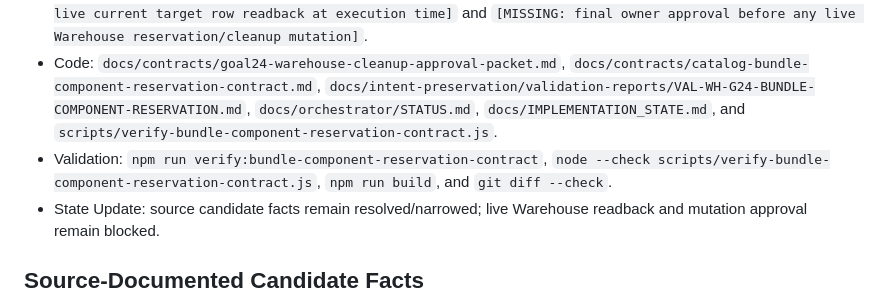
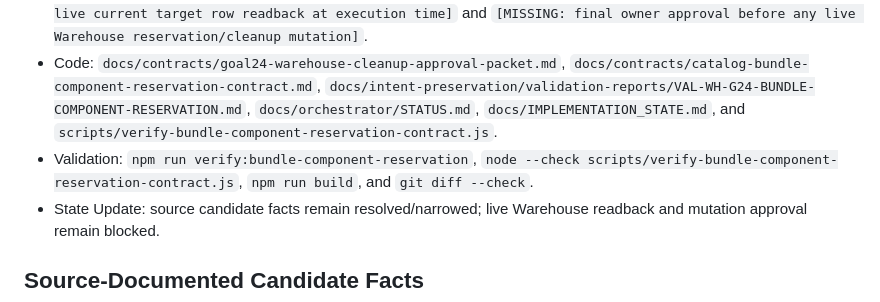
Before and after one commit to speakASAP/warehouse-microservice, a Markdown page: reports/validation/VAL-GOAL-24-warehouse-live-target-readback-wording-sync-2026-07-04.md, the part around the change. GitHub-like rendering.

Commit message:
docs: fix goal24 warehouse verifier command

```diff
--- a/reports/validation/VAL-GOAL-24-warehouse-live-target-readback-wording-sync-2026-07-04.md
+++ b/reports/validation/VAL-GOAL-24-warehouse-live-target-readback-wording-sync-2026-07-04.md
@@ -34,7 +34,7 @@ Vision -> Goal Impact -> System -> Feature -> Task -> Execution Plan -> Coding P
 - Execution Plan: docs/report/verifier only; no checkout, reservation, fulfillment, release, cancel, return, expire, Orders mutation, Payments/provider call, deploy, migration, DB read/write, secret/token output, or raw evidence capture.
 - Coding Prompt: do not infer stock effects from Payments refund state or Catalog candidate facts; preserve `[MISSING: live current target row readback at execution time]` and `[MISSING: final owner approval before any live Warehouse reservation/cleanup mutation]`.
 - Code: `docs/contracts/goal24-warehouse-cleanup-approval-packet.md`, `docs/contracts/catalog-bundle-component-reservation-contract.md`, `docs/intent-preservation/validation-reports/VAL-WH-G24-BUNDLE-COMPONENT-RESERVATION.md`, `docs/orchestrator/STATUS.md`, `docs/IMPLEMENTATION_STATE.md`, and `scripts/verify-bundle-component-reservation-contract.js`.
-- Validation: `npm run verify:bundle-component-reservation-contract`, `node --check scripts/verify-bundle-component-reservation-contract.js`, `npm run build`, and `git diff --check`.
+- Validation: `npm run verify:bundle-component-reservation`, `node --check scripts/verify-bundle-component-reservation-contract.js`, `npm run build`, and `git diff --check`.
 - State Update: source candidate facts remain resolved/narrowed; live Warehouse readback and mutation approval remain blocked.
 
 ## Source-Documented Candidate Facts
```
